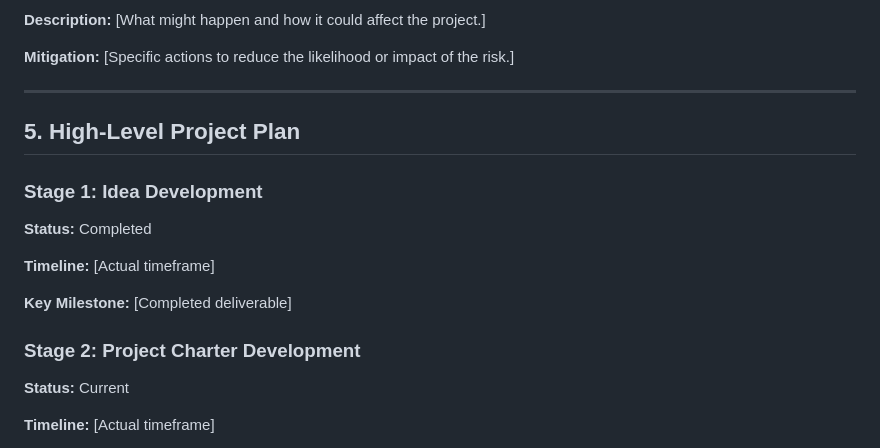
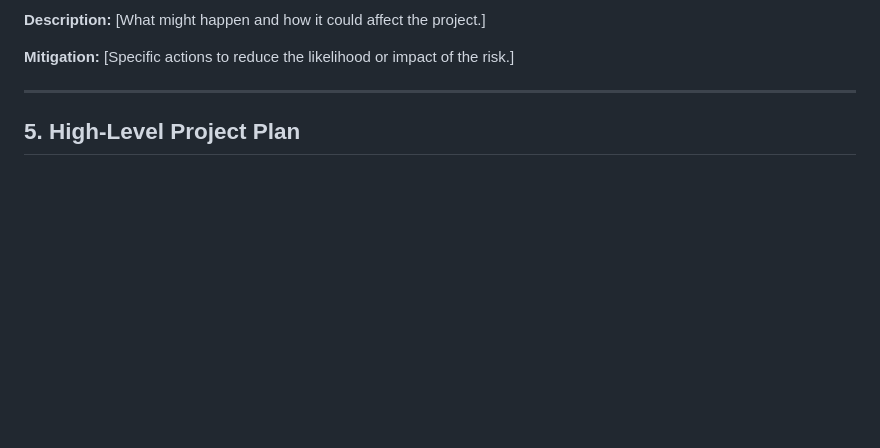
Before and after one commit to Alanoud-Aloraydi/TFAQUD-Portfolio, a Markdown page: docs/project-charter.md, the part around one of its changes. Rendered like a GitHub page; blank space fills up the shorter version.

Commit message:
Add Gantt chart for project timeline
Updated project timeline using Gantt chart format.

```diff
--- a/docs/project-charter.md
+++ b/docs/project-charter.md
@@ -88,17 +88,3 @@ The application does not support integration with hospital systems or electronic
 
 ## 5. High-Level Project Plan
 
-### Stage 1: Idea Development
-
-**Status:** Completed
-
-**Timeline:** [Actual timeframe]
-
-**Key Milestone:** [Completed deliverable]
-
-### Stage 2: Project Charter Development
-
-**Status:** Current
-
-**Timeline:** [Actual timeframe]
-
```
Also changed, not shown: other parts of docs/project-charter.md (+13 -19 lines).
